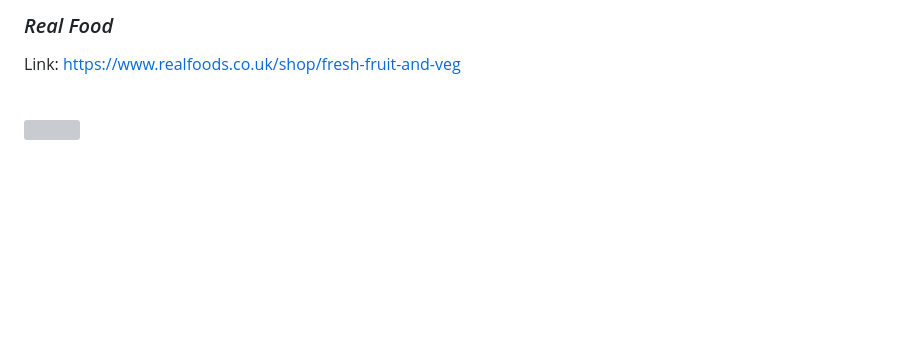
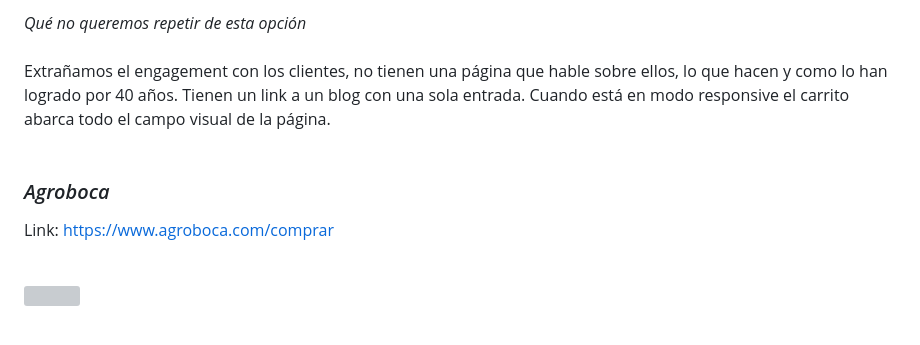
Before and after one commit to FranSSZZ/tropicoco, a Markdown page: README.md, the part around one of its changes. Drawn GitHub-style; blank space fills up the shorter version; grey boxes are pictures that could not be loaded.

```diff
--- a/README.md
+++ b/README.md
@@ -78,6 +112,9 @@ Lorem Ipsum es simplemente el texto de relleno de las imprentas y archivos de te
 
-### _Real Food_<br>
-Link: https://www.realfoods.co.uk/shop/fresh-fruit-and-veg <br><br>
+_Qué no queremos repetir de esta opción_<br><br>
+Extrañamos el engagement con los clientes, no tienen una página que hable sobre ellos, lo que hacen y como lo han logrado por 40 años. Tienen un link a un blog con una sola entrada. Cuando está en modo responsive el carrito abarca todo el campo visual de la página.<br><br>
+
+### _Agroboca_<br>
+Link: https://www.agroboca.com/comprar <br><br>
 
 <img src="https://github.com/FranSSZZ/tropicoco/blob/main/imgReadme/rf1.png" width="600" height="400"><br><br>
 
```
Also changed, not shown: other parts of README.md (+40 -6 lines).
